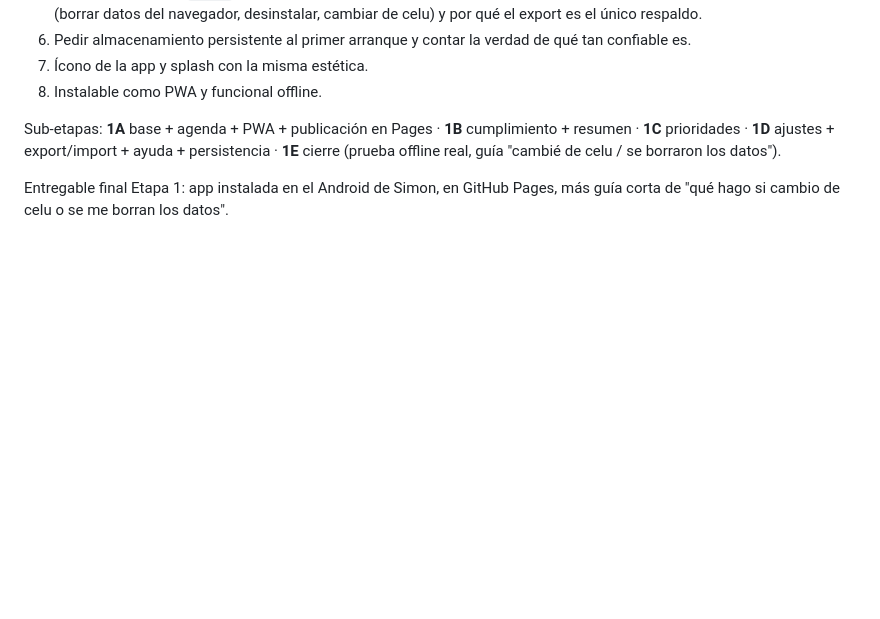
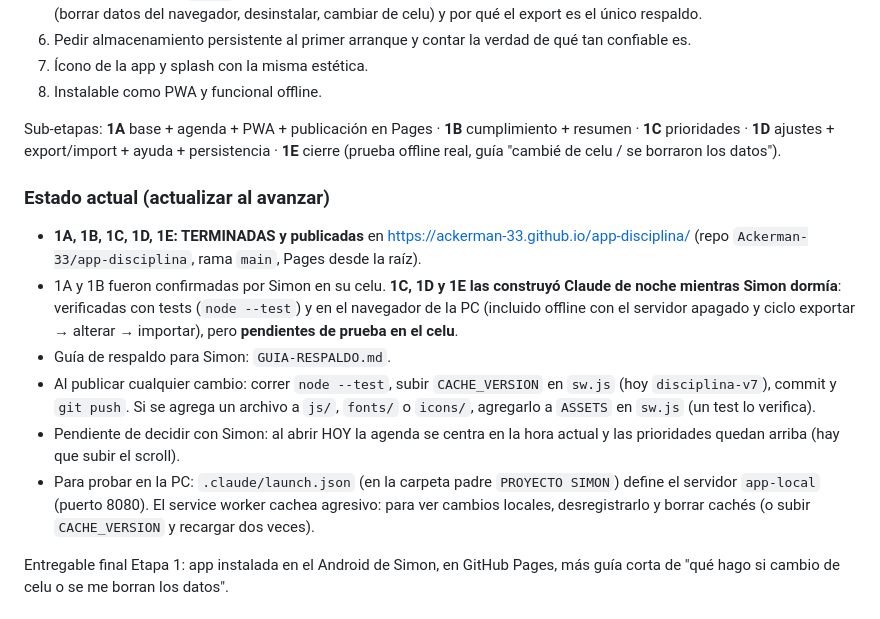
Before and after one commit to Ackerman-33/app-disciplina, a Markdown page: CLAUDE.md, the part around the change. Rendered like a GitHub page; blank space fills up the shorter version.

```diff
--- a/CLAUDE.md
+++ b/CLAUDE.md
@@ -85,6 +85,14 @@ Interacción definida:
 
 Sub-etapas: **1A** base + agenda + PWA + publicación en Pages · **1B** cumplimiento + resumen · **1C** prioridades · **1D** ajustes + export/import + ayuda + persistencia · **1E** cierre (prueba offline real, guía "cambié de celu / se borraron los datos").
 
+### Estado actual (actualizar al avanzar)
+- **1A, 1B, 1C, 1D, 1E: TERMINADAS y publicadas** en https://ackerman-33.github.io/app-disciplina/ (repo `Ackerman-33/app-disciplina`, rama `main`, Pages desde la raíz).
+- 1A y 1B fueron confirmadas por Simon en su celu. **1C, 1D y 1E las construyó Claude de noche mientras Simon dormía**: verificadas con tests (`node --test`) y en el navegador de la PC (incluido offline con el servidor apagado y ciclo exportar → alterar → importar), pero **pendientes de prueba en el celu**.
+- Guía de respaldo para Simon: `GUIA-RESPALDO.md`.
+- Al publicar cualquier cambio: correr `node --test`, subir `CACHE_VERSION` en `sw.js` (hoy `disciplina-v7`), commit y `git push`. Si se agrega un archivo a `js/`, `fonts/` o `icons/`, agregarlo a `ASSETS` en `sw.js` (un test lo verifica).
+- Pendiente de decidir con Simon: al abrir HOY la agenda se centra en la hora actual y las prioridades quedan arriba (hay que subir el scroll).
+- Para probar en la PC: `.claude/launch.json` (en la carpeta padre `PROYECTO SIMON`) define el servidor `app-local` (puerto 8080). El service worker cachea agresivo: para ver cambios locales, desregistrarlo y borrar cachés (o subir `CACHE_VERSION` y recargar dos veces).
+
 Entregable final Etapa 1: app instalada en el Android de Simon, en GitHub Pages, más guía corta de "qué hago si cambio de celu o se me borran los datos".
 
 ## PARA DESPUÉS (NO programar todavía)
```
Also changed, not shown: GUIA-RESPALDO.md (added, +49 -0 lines).
